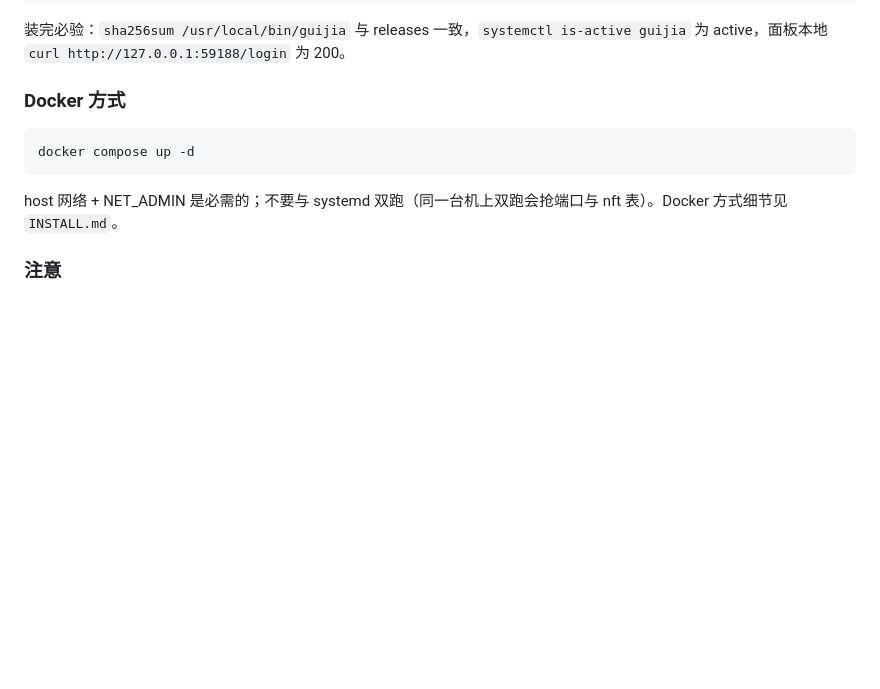
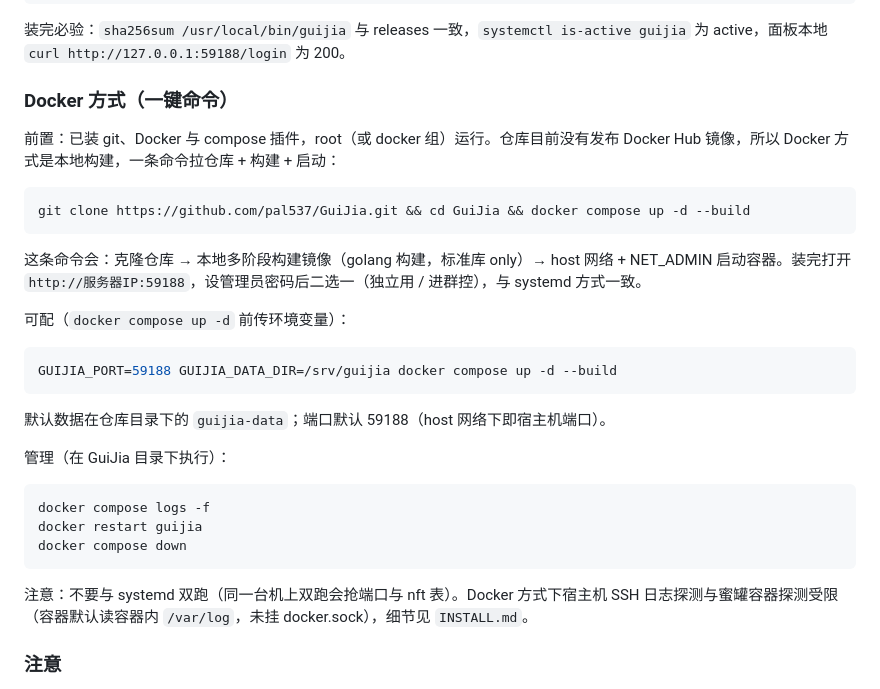
Before and after one commit to pal537/GuiJia, a Markdown page: README.md, the part around the change. GitHub-like rendering; blank space fills up the shorter version.

Commit message:
docs: Docker 部署改为真实一键命令（克隆 + 构建 + 启动）

````diff
--- a/README.md
+++ b/README.md
@@ -119,13 +119,33 @@ systemctl restart guijia
 
 装完必验：`sha256sum /usr/local/bin/guijia` 与 releases 一致，`systemctl is-active guijia` 为 active，面板本地 `curl http://127.0.0.1:59188/login` 为 200。
 
-### Docker 方式
+### Docker 方式（一键命令）
+
+前置：已装 git、Docker 与 compose 插件，root（或 docker 组）运行。仓库目前没有发布 Docker Hub 镜像，所以 Docker 方式是本地构建，一条命令拉仓库 + 构建 + 启动：
 
 ```bash
-docker compose up -d
+git clone https://github.com/pal537/GuiJia.git && cd GuiJia && docker compose up -d --build
 ```
 
-host 网络 + NET_ADMIN 是必需的；不要与 systemd 双跑（同一台机上双跑会抢端口与 nft 表）。Docker 方式细节见 `INSTALL.md`。
+这条命令会：克隆仓库 → 本地多阶段构建镜像（golang 构建，标准库 only）→ host 网络 + NET_ADMIN 启动容器。装完打开 `http://服务器IP:59188`，设管理员密码后二选一（独立用 / 进群控），与 systemd 方式一致。
+
+可配（`docker compose up -d` 前传环境变量）：
+
+```bash
+GUIJIA_PORT=59188 GUIJIA_DATA_DIR=/srv/guijia docker compose up -d --build
+```
+
+默认数据在仓库目录下的 `guijia-data`；端口默认 59188（host 网络下即宿主机端口）。
+
+管理（在 GuiJia 目录下执行）：
+
+```bash
+docker compose logs -f
+docker restart guijia
+docker compose down
+```
+
+注意：不要与 systemd 双跑（同一台机上双跑会抢端口与 nft 表）。Docker 方式下宿主机 SSH 日志探测与蜜罐容器探测受限（容器默认读容器内 `/var/log`，未挂 docker.sock），细节见 `INSTALL.md`。
 
 ### 注意
 
````
Also changed, not shown: INSTALL.md (+2 -3 lines).
